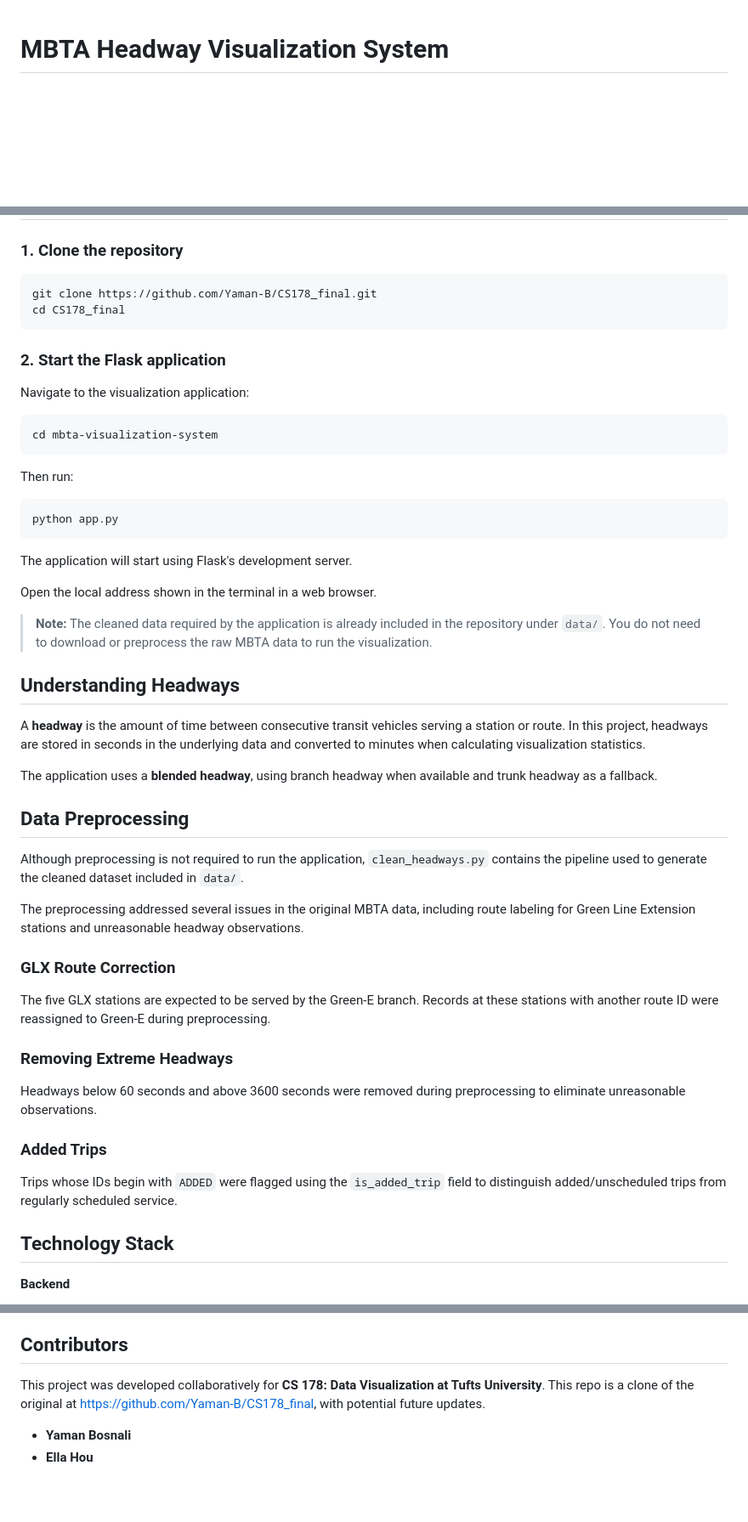
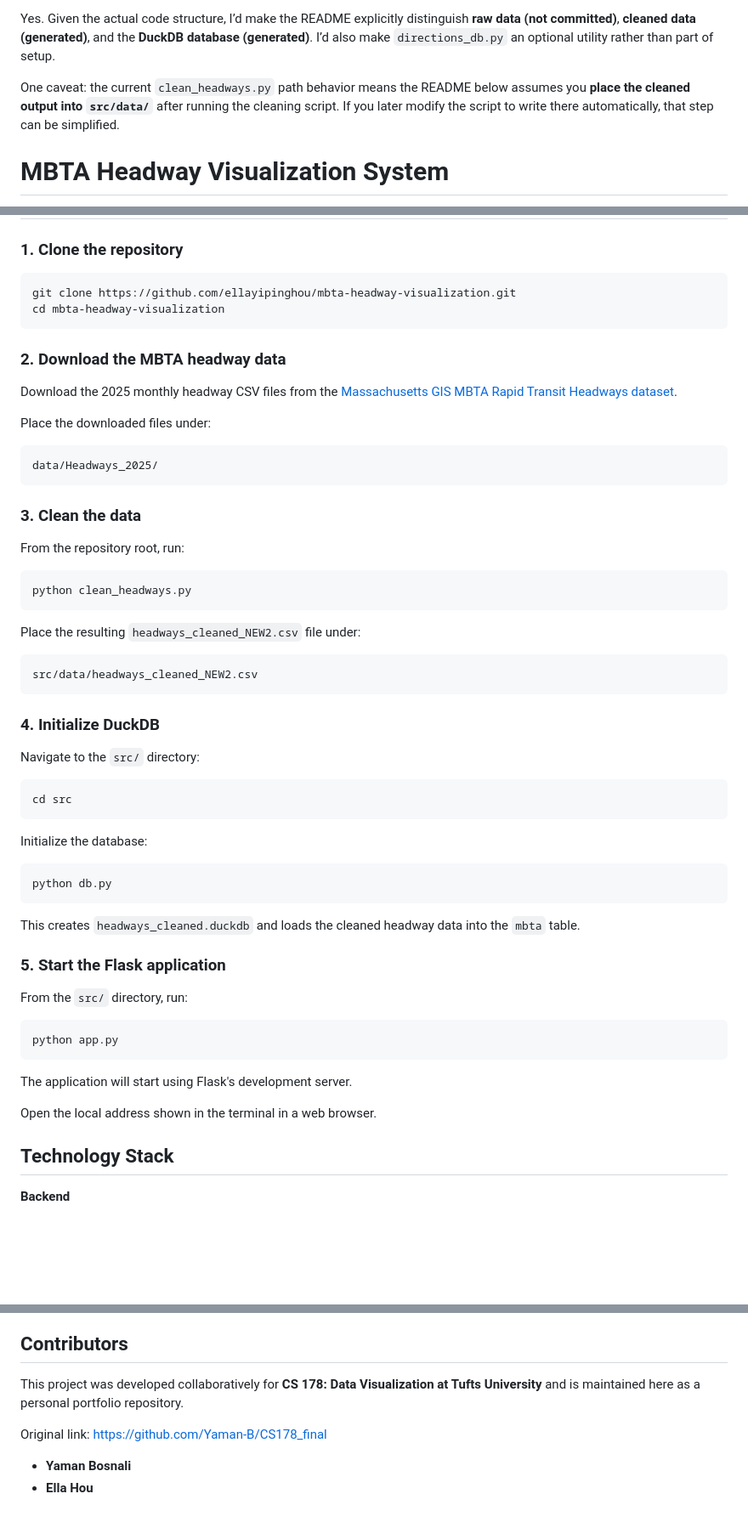
Before and after one commit to ellayipinghou/mbta-headway-visualization, a Markdown page: README.md, 3 parts joined by grey strips. Shown at 85% size. Rendered like a GitHub page; blank space fills up the shorter version.

````diff
--- a/README.md
+++ b/README.md
@@ -1,3 +1,7 @@
+Yes. Given the actual code structure, I’d make the README explicitly distinguish **raw data (not committed)**, **cleaned data (generated)**, and the **DuckDB database (generated)**. I’d also make `directions_db.py` an optional utility rather than part of setup.
+
+One caveat: the current `clean_headways.py` path behavior means the README below assumes you **place the cleaned output into `src/data/`** after running the cleaning script. If you later modify the script to write there automatically, that step can be simplified.
+
 # MBTA Headway Visualization System
 
 An interactive visualization system for exploring **MBTA subway and light rail headways** across stations, lines, and directions. The application combines cleaned MBTA headway data with an interactive map to help users investigate service frequency and variability across the transit network.
@@ -219,19 +307,53 @@ pip install flask duckdb pandas
 ### 1. Clone the repository
 
 ```bash
-git clone https://github.com/Yaman-B/CS178_final.git
-cd CS178_final
+git clone https://github.com/ellayipinghou/mbta-headway-visualization.git
+cd mbta-headway-visualization
 ```
 
-### 2. Start the Flask application
+### 2. Download the MBTA headway data
 
-Navigate to the visualization application:
+Download the 2025 monthly headway CSV files from the [Massachusetts GIS MBTA Rapid Transit Headways dataset](https://gis.data.mass.gov/datasets/84c9d171d32945f594fbb4d889153c44/about).
+
+Place the downloaded files under:
+
+```text
+data/Headways_2025/
+```
+
+### 3. Clean the data
+
+From the repository root, run:
 
 ```bash
-cd mbta-visualization-system
+python clean_headways.py
 ```
 
-Then run:
+Place the resulting `headways_cleaned_NEW2.csv` file under:
+
+```text
+src/data/headways_cleaned_NEW2.csv
+```
+
+### 4. Initialize DuckDB
+
+Navigate to the `src/` directory:
+
+```bash
+cd src
+```
+
+Initialize the database:
+
+```bash
+python db.py
+```
+
+This creates `headways_cleaned.duckdb` and loads the cleaned headway data into the `mbta` table.
+
+### 5. Start the Flask application
+
+From the `src/` directory, run:
 
 ```bash
 python app.py
@@ -240,32 +362,6 @@ python app.py
 The application will start using Flask's development server.
 
 Open the local address shown in the terminal in a web browser.
-
-> **Note:** The cleaned data required by the application is already included in the repository under `data/`. You do not need to download or preprocess the raw MBTA data to run the visualization.
-
-## Understanding Headways
-
-A **headway** is the amount of time between consecutive transit vehicles serving a station or route. In this project, headways are stored in seconds in the underlying data and converted to minutes when calculating visualization statistics.
-
-The application uses a **blended headway**, using branch headway when available and trunk headway as a fallback.
-
-## Data Preprocessing
-
-Although preprocessing is not required to run the application, `clean_headways.py` contains the pipeline used to generate the cleaned dataset included in `data/`.
-
-The preprocessing addressed several issues in the original MBTA data, including route labeling for Green Line Extension stations and unreasonable headway observations.
-
-### GLX Route Correction
-
-The five GLX stations are expected to be served by the Green-E branch. Records at these stations with another route ID were reassigned to Green-E during preprocessing.
-
-### Removing Extreme Headways
-
-Headways below 60 seconds and above 3600 seconds were removed during preprocessing to eliminate unreasonable observations.
-
-### Added Trips
-
-Trips whose IDs begin with `ADDED` were flagged using the `is_added_trip` field to distinguish added/unscheduled trips from regularly scheduled service.
 
 ## Technology Stack
 
@@ -289,7 +385,9 @@ Trips whose IDs begin with `ADDED` were flagged using the `is_added_trip` field
 
 ## Contributors
 
-This project was developed collaboratively for **CS 178: Data Visualization at Tufts University**. This repo is a clone of the original at https://github.com/Yaman-B/CS178_final, with potential future updates.
+This project was developed collaboratively for **CS 178: Data Visualization at Tufts University** and is maintained here as a personal portfolio repository.
+
+Original link: https://github.com/Yaman-B/CS178_final
 
 * **Yaman Bosnali**
 * **Ella Hou**
````
Also changed, not shown: other parts of README.md (+145 -61 lines).
